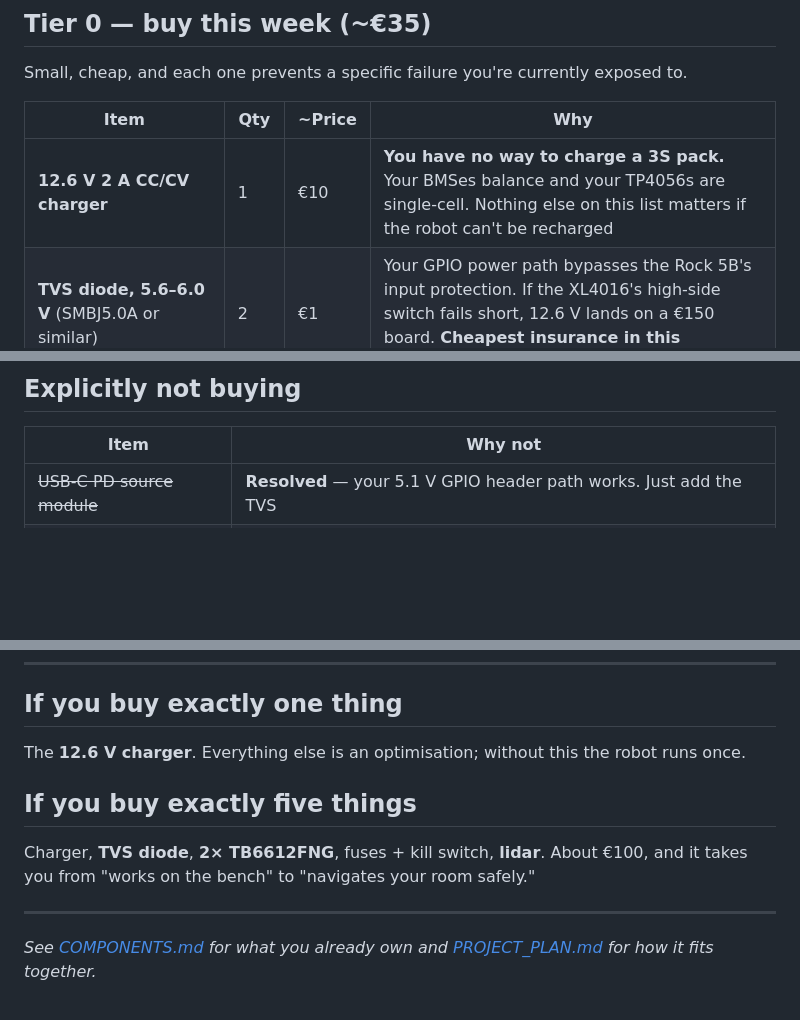
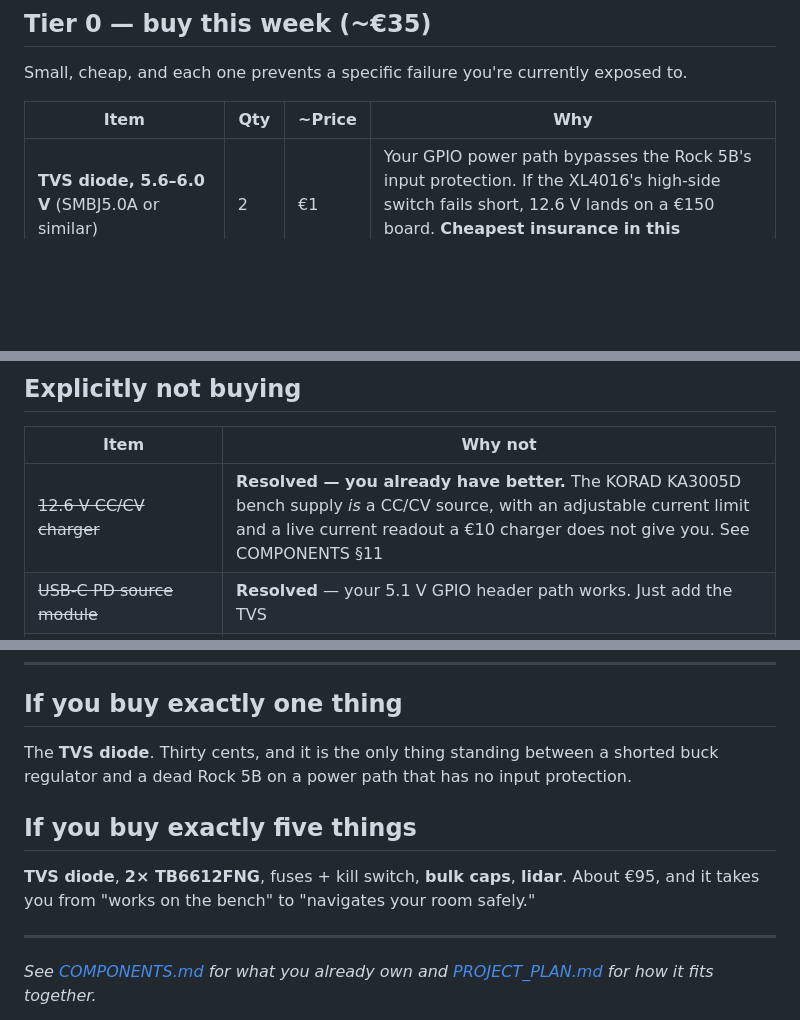
Before and after one commit to XeonFX/kobold, a Markdown page: docs/SHOPPING_LIST.md, 3 parts joined by grey strips. Drawn GitHub-style; blank space fills up the shorter version.

```diff
--- a/docs/SHOPPING_LIST.md
+++ b/docs/SHOPPING_LIST.md
@@ -14,7 +14,6 @@ Small, cheap, and each one prevents a specific failure you're currently exposed
 
 | Item | Qty | ~Price | Why |
 |---|---|---|---|
-| **12.6 V 2 A CC/CV charger** | 1 | €10 | **You have no way to charge a 3S pack.** Your BMSes balance and your TP4056s are single-cell. Nothing else on this list matters if the robot can't be recharged |
 | **TVS diode, 5.6–6.0 V** (SMBJ5.0A or similar) | 2 | €1 | Your GPIO power path bypasses the Rock 5B's input protection. If the XL4016's high-side switch fails short, 12.6 V lands on a €150 board. **Cheapest insurance in this document** |
 | **Low-ESR electrolytic, 1000 µF 16 V** | 4 | €3 | One at the Rock 5B header, one at each motor driver. Prevents brownout resets when motors stall |
 | **Blade fuse holders + fuses** (2/3/7.5/10 A) | 1 set | €5 | Non-optional on a lithium build |
@@ -78,6 +77,7 @@ container changes — same pipeline, different audio source.
 
 | Item | Why not |
 |---|---|
+| ~~12.6 V CC/CV charger~~ | **Resolved — you already have better.** The KORAD KA3005D bench supply *is* a CC/CV source, with an adjustable current limit and a live current readout a €10 charger does not give you. See COMPONENTS §11 |
 | ~~USB-C PD source module~~ | **Resolved** — your 5.1 V GPIO header path works. Just add the TVS |
 | ~~M.2 2242→2280 adapter~~ | **Resolved** — PM991 is 2280 |
 | ~~MHF4 antennas~~ | **Resolved** — the A8 shipped with them |
@@ -92,12 +92,13 @@ container changes — same pipeline, different audio source.
 
 ## If you buy exactly one thing
 
-The **12.6 V charger**. Everything else is an optimisation; without this the robot runs once.
+The **TVS diode**. Thirty cents, and it is the only thing standing between a shorted buck regulator
+and a dead Rock 5B on a power path that has no input protection.
 
 ## If you buy exactly five things
 
-Charger, **TVS diode**, **2× TB6612FNG**, fuses + kill switch, **lidar**. About €100, and it takes
-you from "works on the bench" to "navigates your room safely."
+**TVS diode**, **2× TB6612FNG**, fuses + kill switch, **bulk caps**, **lidar**. About €95, and it
+takes you from "works on the bench" to "navigates your room safely."
 
 ---
 
```
Also changed, not shown: docs/COMPONENTS.md (+57 -9 lines), docs/PROJECT_PLAN.md (+21 -2 lines).
